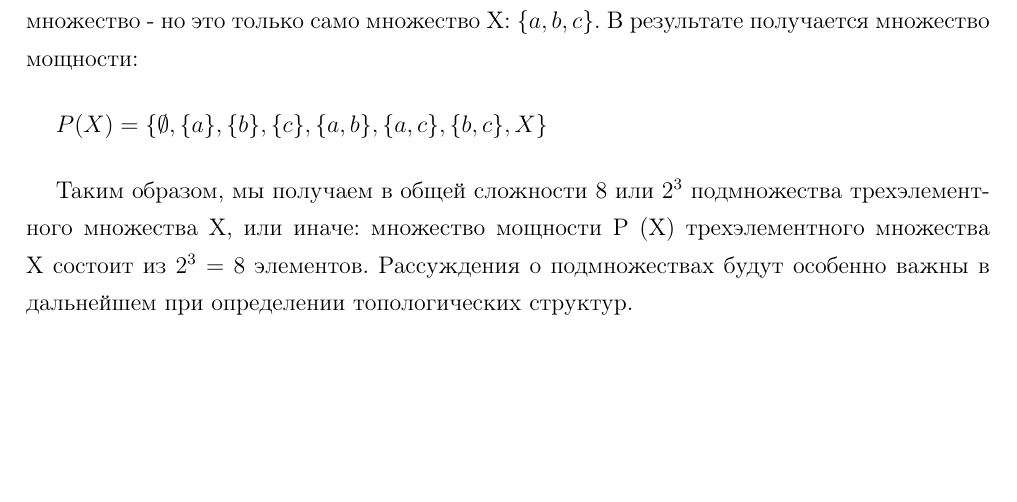
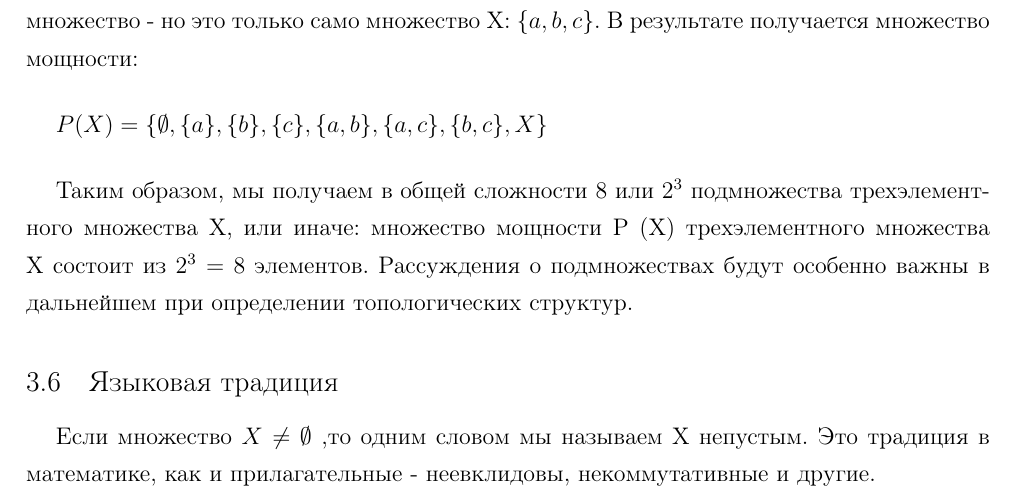
Before and after one commit to artschedrov/architektur_mathematik, a LaTeX document (main.tex, which reads chapters/chapter1.tex): part of page 14 of 14, cut so that both start at the same text, the shorter picture padded with empty space. Compiled offline with pdfLaTeX.

Commit message:
translate Sprachliche Konvention

```diff
--- a/chapters/chapter1.tex
+++ b/chapters/chapter1.tex
@@ -191,3 +191,6 @@ I = \(\{x|x \in \mathbb{Q}, 0 \le x \le 1\}\)
 \vspace{0.5cm}
 
 Таким образом, мы получаем в общей сложности 8 или \(2^3\) подмножества трехэлементного множества X, или иначе: множество мощности P (X) трехэлементного множества X состоит из \(2^3 = 8\) элементов. Рассуждения о подмножествах будут особенно важны в дальнейшем при определении топологических структур.
+
+\subsection{Языковая традиция}
+Если множество \(X \neq \emptyset\) ,то одним словом мы называем X непустым. Это традиция в математике, как и прилагательные - неевклидовы, некоммутативные и другие.
```
